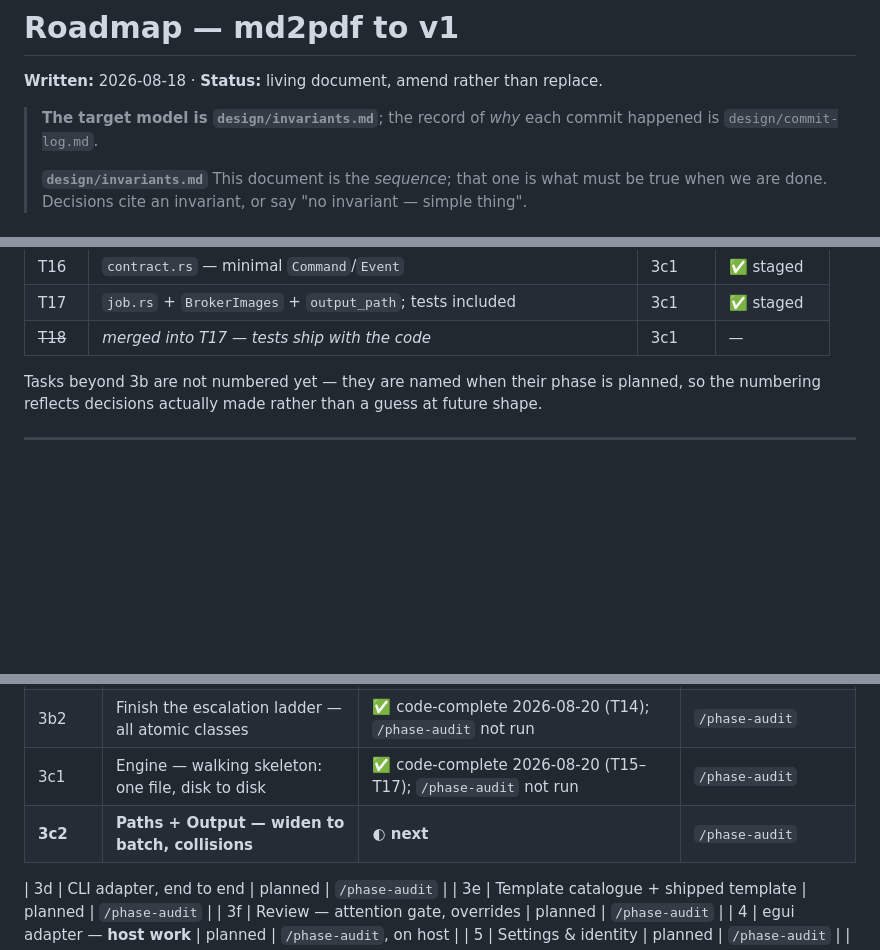
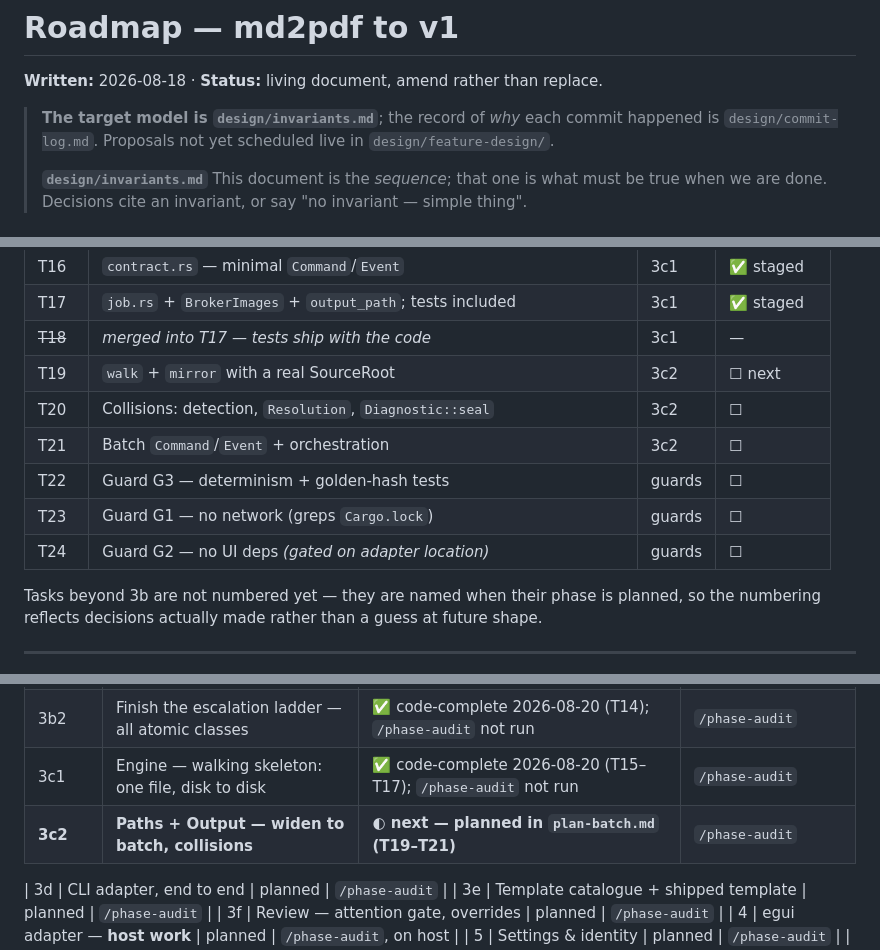
Before and after one commit to andrit/md2pdf, a Markdown page: design/roadmap.md, 3 parts joined by grey strips. Rendered like a GitHub page; blank space fills up the shorter version.

Commit message:
docs: plan 3c2 (batch); sequence the boundary guards as T22–T24

```diff
--- a/design/roadmap.md
+++ b/design/roadmap.md
@@ -3,7 +3,7 @@
 **Written:** 2026-08-18 · **Status:** living document, amend rather than replace.
 
 > **The target model is `design/invariants.md`**; the record of *why* each commit happened is
-> `design/commit-log.md`.
+> `design/commit-log.md`. Proposals not yet scheduled live in `design/feature-design/`.
 >
 > **`design/invariants.md`** This document is the *sequence*; that one is what
 > must be true when we are done. Decisions cite an invariant, or say "no invariant — simple thing".
@@ -66,6 +66,12 @@ Detail lives in the phase plans; this is the index.
 | T16 | `contract.rs` — minimal `Command`/`Event` | 3c1 | ✅ staged |
 | T17 | `job.rs` + `BrokerImages` + `output_path`; tests included | 3c1 | ✅ staged |
 | ~~T18~~ | *merged into T17 — tests ship with the code* | 3c1 | — |
+| T19 | `walk` + `mirror` with a real SourceRoot | 3c2 | ☐ next |
+| T20 | Collisions: detection, `Resolution`, `Diagnostic::seal` | 3c2 | ☐ |
+| T21 | Batch `Command`/`Event` + orchestration | 3c2 | ☐ |
+| T22 | Guard G3 — determinism + golden-hash tests | guards | ☐ |
+| T23 | Guard G1 — no network (greps `Cargo.lock`) | guards | ☐ |
+| T24 | Guard G2 — no UI deps *(gated on adapter location)* | guards | ☐ |
 
 Tasks beyond 3b are not numbered yet — they are named when their phase is planned, so the
 numbering reflects decisions actually made rather than a guess at future shape.
@@ -83,7 +89,7 @@ numbering reflects decisions actually made rather than a guess at future shape.
 | 3b | Images, Stage 2 | ✅ code-complete 2026-08-19 (T10–T13); `/phase-audit` not run | `/phase-audit` |
 | 3b2 | Finish the escalation ladder — all atomic classes | ✅ code-complete 2026-08-20 (T14); `/phase-audit` not run | `/phase-audit` |
 | 3c1 | Engine — walking skeleton: one file, disk to disk | ✅ code-complete 2026-08-20 (T15–T17); `/phase-audit` not run | `/phase-audit` |
-| **3c2** | **Paths + Output — widen to batch, collisions** | **◐ next** | `/phase-audit` |
+| **3c2** | **Paths + Output — widen to batch, collisions** | **◐ next — planned in `plan-batch.md` (T19–T21)** | `/phase-audit` |
 
 | 3d | CLI adapter, end to end | planned | `/phase-audit` |
 | 3e | Template catalogue + shipped template | planned | `/phase-audit` |
```
Also changed, not shown: other parts of design/roadmap.md (+1 -1 lines), design/feature-design/boundary-guards.md (added, +274 -0 lines), design/plan-batch.md (added, +183 -0 lines).
